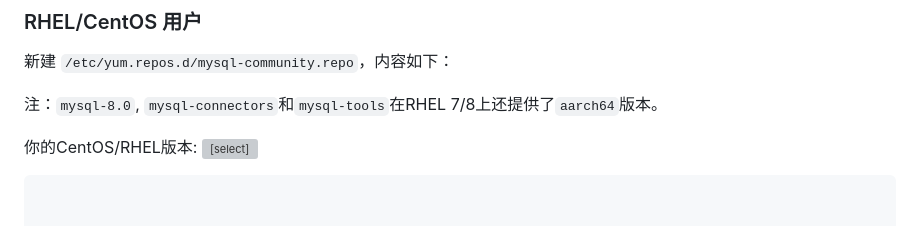
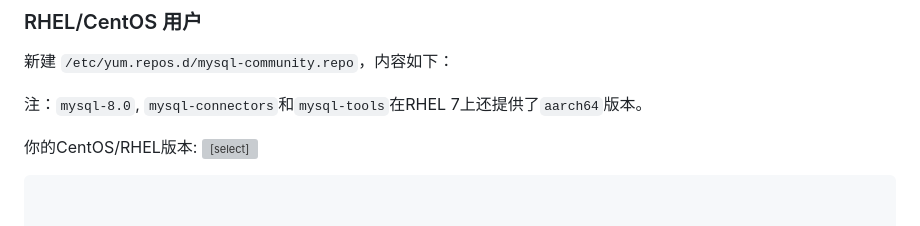
Before and after one commit to tuna/mirror-web, a Markdown page: help/_posts/1970-01-01-mysql.md, the part around one of its changes. Rendered like a GitHub page; grey boxes are pictures that could not be loaded.

Commit message:
help: mysql: remove eol repo
Fixes https://github.com/tuna/issues/issues/1675

```diff
--- a/help/_posts/1970-01-01-mysql.md
+++ b/help/_posts/1970-01-01-mysql.md
@@ -48,7 +48,7 @@ deb https://{%endraw%}{{ site.hostname }}{%raw%}/mysql/apt/{{os_name}} {{release
 
 新建 `/etc/yum.repos.d/mysql-community.repo`，内容如下：
 
-注：`mysql-8.0`, `mysql-connectors`和`mysql-tools`在RHEL 7/8上还提供了`aarch64`版本。
+注：`mysql-8.0`, `mysql-connectors`和`mysql-tools`在RHEL 7上还提供了`aarch64`版本。
 
 <form class="form-inline">
 <div class="form-group">
```
Also changed, not shown: other parts of help/_posts/1970-01-01-mysql.md (+0 -2 lines).
